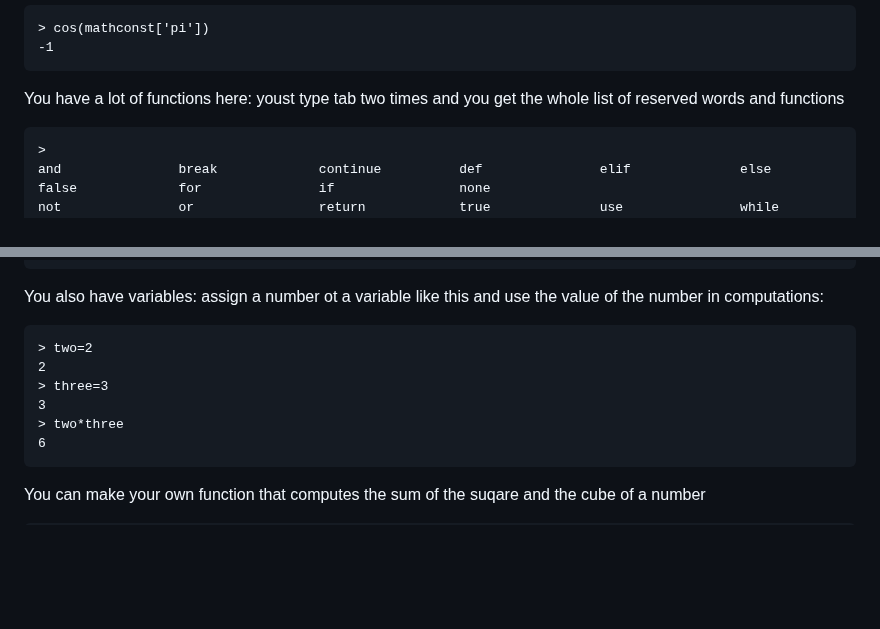
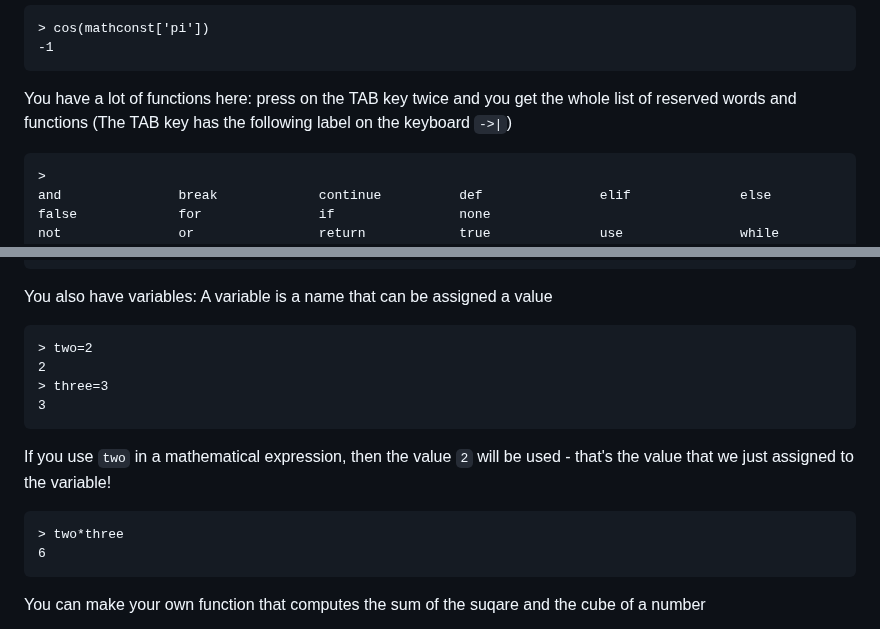
Before and after one commit to MoserMichael/jscriptparse, a Markdown page: PYXTUT.md, 2 parts joined by grey strips. GitHub-like rendering; blank space fills up the shorter version.

Commit message:
tut a ne tam

````diff
--- a/PYXTUT.md
+++ b/PYXTUT.md
@@ -84,7 +84,8 @@ Of the cosine of pi:
 -1
 ```
 
-You have a lot of functions here: youst type tab two times and you get the whole list of reserved words and functions
+You have a lot of functions here: press on the TAB key twice and you get the whole list of reserved words and functions
+(The TAB key has the following label on the keyboard  ```->|```)
 
 ```
 >
@@ -97,13 +98,18 @@ repeat(           reverse(          sin(              sort(             split(
 toJsonString(     type(             uc(               writeFile(
 ```
 
-You also have variables: assign a number ot a variable like this and use the value of the number in computations:
+You also have variables:  A variable is a name that can be assigned a value
 
 ```
 > two=2
 2
 > three=3
 3
+```
+
+If you use ```two``` in a mathematical expression, then the value ```2``` will be used - that's the value that we just assigned to the variable!
+
+```
 > two*three
 6
 ```
````
